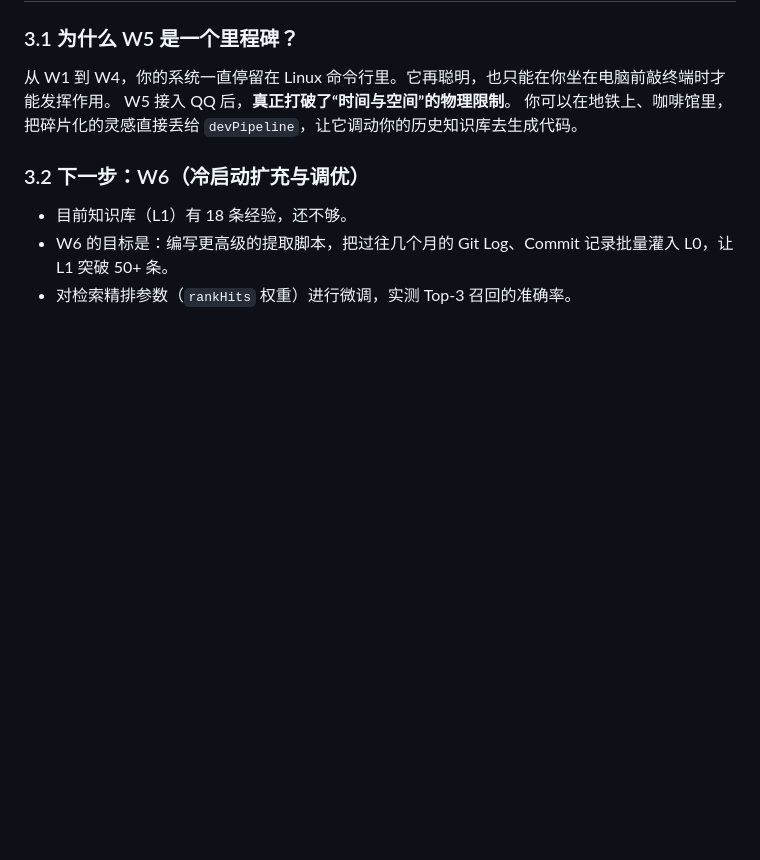
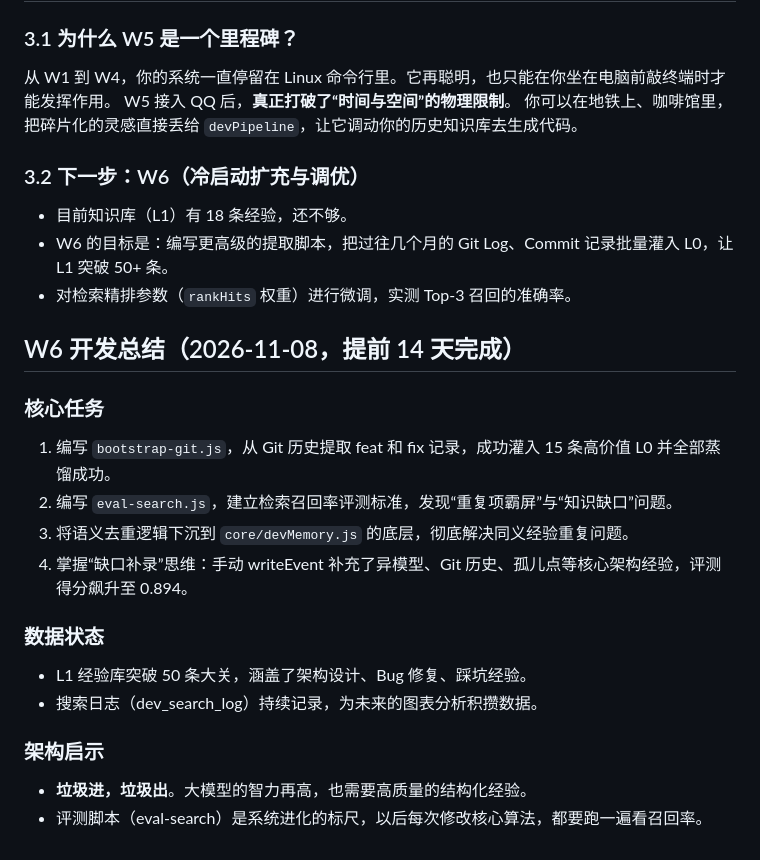
Before and after one commit to diandian1hao/maidbot, a Markdown page: ops-log.md, the part around the change. Rendered like a GitHub page; blank space fills up the shorter version.

Commit message:
docs(W6): 新增 W6 开发总结与调优记录

```diff
--- a/ops-log.md
+++ b/ops-log.md
@@ -424,3 +424,20 @@ W5 接入 QQ 后，**真正打破了“时间与空间”的物理限制**。
 - 目前知识库（L1）有 18 条经验，还不够。
 - W6 的目标是：编写更高级的提取脚本，把过往几个月的 Git Log、Commit 记录批量灌入 L0，让 L1 突破 50+ 条。
 - 对检索精排参数（`rankHits` 权重）进行微调，实测 Top-3 召回的准确率。
+
+
+## W6 开发总结（2026-11-08，提前 14 天完成）
+
+### 核心任务
+1. 编写 `bootstrap-git.js`，从 Git 历史提取 feat 和 fix 记录，成功灌入 15 条高价值 L0 并全部蒸馏成功。
+2. 编写 `eval-search.js`，建立检索召回率评测标准，发现“重复项霸屏”与“知识缺口”问题。
+3. 将语义去重逻辑下沉到 `core/devMemory.js` 的底层，彻底解决同义经验重复问题。
+4. 掌握“缺口补录”思维：手动 writeEvent 补充了异模型、Git 历史、孤儿点等核心架构经验，评测得分飙升至 0.894。
+
+### 数据状态
+- L1 经验库突破 50 条大关，涵盖了架构设计、Bug 修复、踩坑经验。
+- 搜索日志（dev_search_log）持续记录，为未来的图表分析积攒数据。
+
+### 架构启示
+- **垃圾进，垃圾出**。大模型的智力再高，也需要高质量的结构化经验。
+- 评测脚本（eval-search）是系统进化的标尺，以后每次修改核心算法，都要跑一遍看召回率。
```
